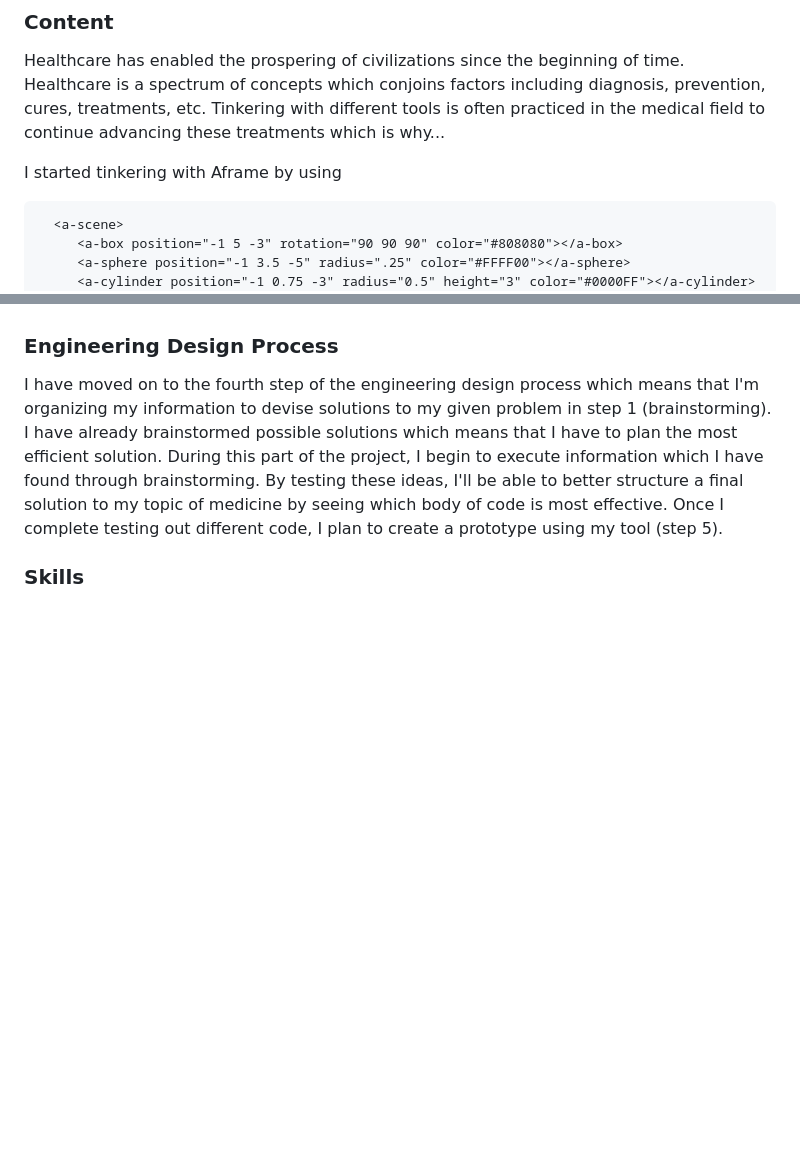
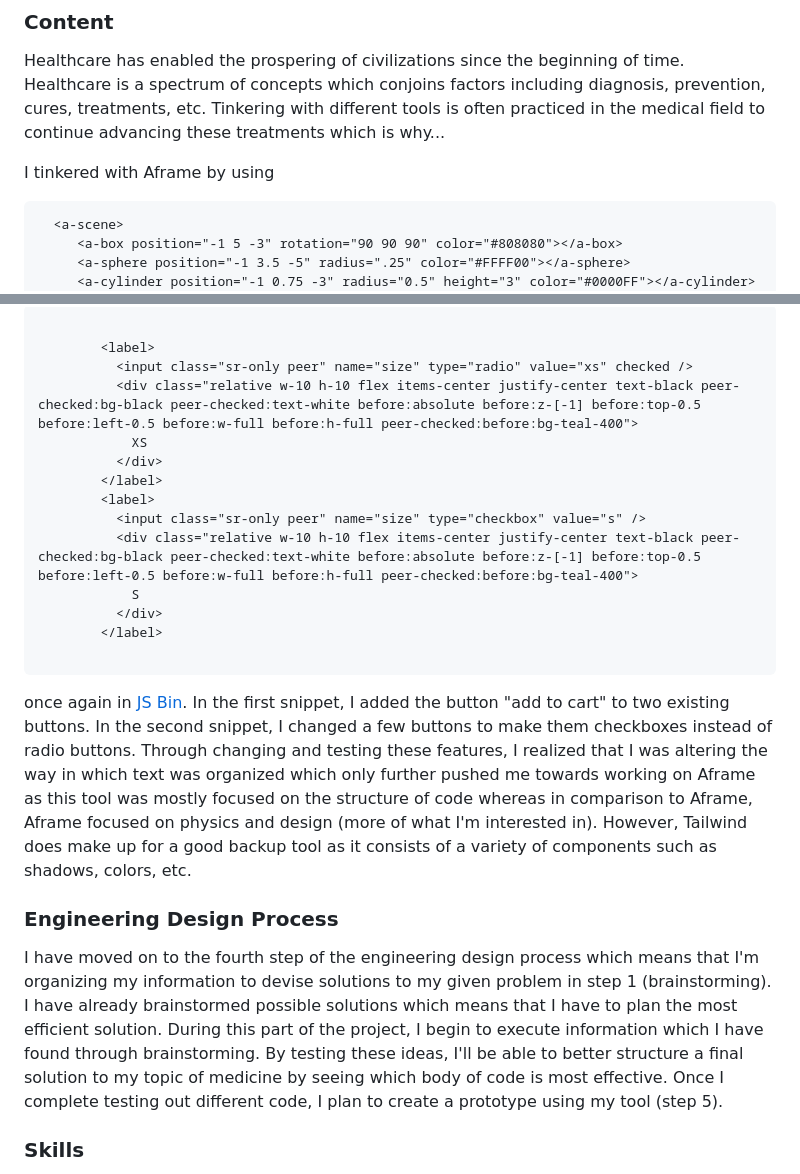
Before and after one commit to michaelaa9578/sep10-freedom-project, a Markdown page: blog/entry04.md, 2 parts joined by grey strips. Rendered like a GitHub page; blank space fills up the shorter version.

````diff
--- a/blog/entry04.md
+++ b/blog/entry04.md
@@ -5,7 +5,7 @@
 
 Healthcare has enabled the prospering of civilizations since the beginning of time. Healthcare is a spectrum of concepts which conjoins factors including diagnosis, prevention, cures, treatments, etc. Tinkering with different tools is often practiced in the medical field to continue advancing these treatments which is why...
 
-I started tinkering with Aframe by using
+I tinkered with Aframe by using
 
 ```html
   <a-scene>
@@ -21,3 +41,20 @@ in [JS Bin](https://jsbin.com/diwajodedo/edit?html,output). This command inputs
+```html
+
+        <label>
+          <input class="sr-only peer" name="size" type="radio" value="xs" checked />
+          <div class="relative w-10 h-10 flex items-center justify-center text-black peer-checked:bg-black peer-checked:text-white before:absolute before:z-[-1] before:top-0.5 before:left-0.5 before:w-full before:h-full peer-checked:before:bg-teal-400">
+            XS
+          </div>
+        </label>
+        <label>
+          <input class="sr-only peer" name="size" type="checkbox" value="s" />
+          <div class="relative w-10 h-10 flex items-center justify-center text-black peer-checked:bg-black peer-checked:text-white before:absolute before:z-[-1] before:top-0.5 before:left-0.5 before:w-full before:h-full peer-checked:before:bg-teal-400">
+            S
+          </div>
+        </label>
+
+```
+once again in [JS Bin](https://jsbin.com/wojanetete/edit?html,output). In the first snippet, I added the button "add to cart" to two existing buttons. In the second snippet, I changed a few buttons to make them checkboxes instead of radio buttons. Through changing and testing these features, I realized that I was altering the way in which text was organized which only further pushed me towards working on Aframe as this tool was mostly focused on the structure of code whereas in comparison to Aframe, Aframe focused on physics and design (more of what I'm interested in). However, Tailwind does make up for a good backup tool as it consists of a variety of components such as shadows, colors, etc.
 
 ### Engineering Design Process
 
````
Also changed, not shown: other parts of blog/entry04.md (+20 -0 lines).
